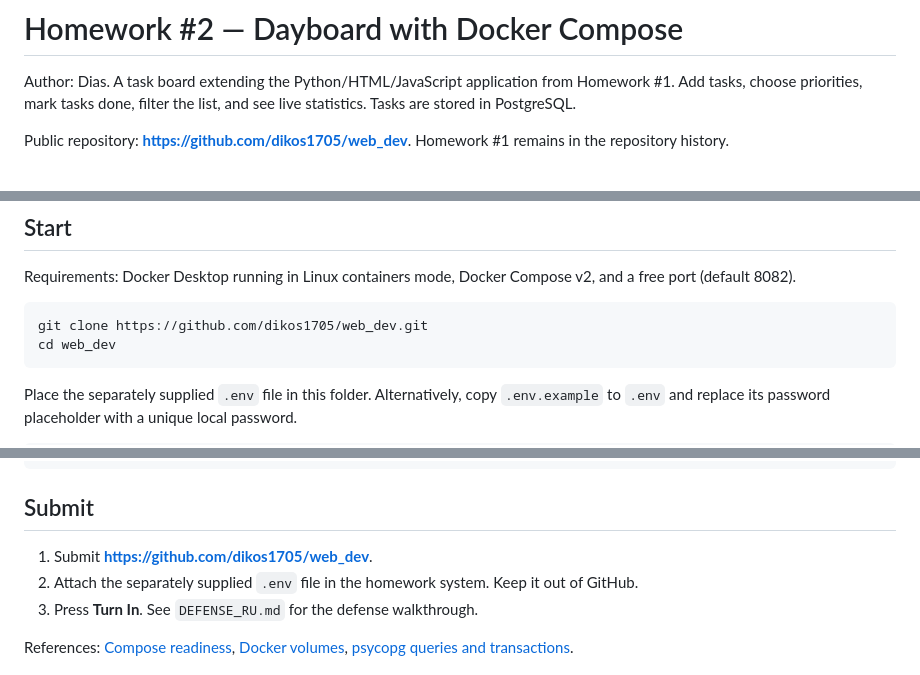
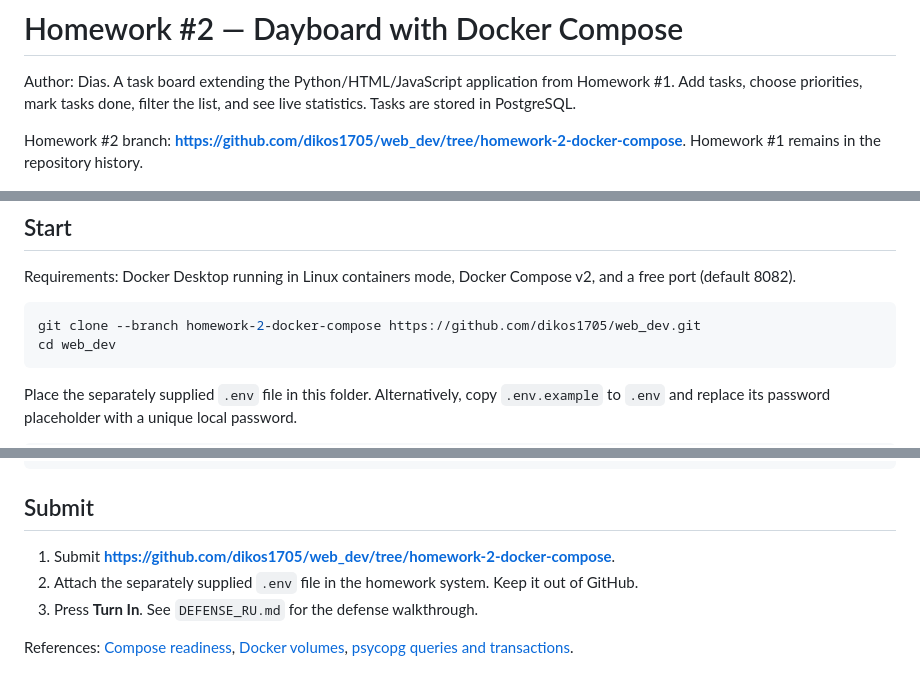
Before and after one commit to dikos1705/web_dev, a Markdown page: README.md, 3 parts joined by grey strips. GitHub-like rendering.

Commit message:
Point Homework 2 instructions to its dedicated branch

````diff
--- a/README.md
+++ b/README.md
@@ -2,7 +2,7 @@
 
 Author: Dias. A task board extending the Python/HTML/JavaScript application from Homework #1. Add tasks, choose priorities, mark tasks done, filter the list, and see live statistics. Tasks are stored in PostgreSQL.
 
-Public repository: **https://github.com/dikos1705/web_dev**. Homework #1 remains in the repository history.
+Homework #2 branch: **https://github.com/dikos1705/web_dev/tree/homework-2-docker-compose**. Homework #1 remains in the repository history.
 
 ![Dayboard with sample tasks](docs/preview.png)
 
@@ -11,7 +11,7 @@ Public repository: **https://github.com/dikos1705/web_dev**. Homework #1 remains
 Requirements: Docker Desktop running in Linux containers mode, Docker Compose v2, and a free port (default 8082).
 
 ```sh
-git clone https://github.com/dikos1705/web_dev.git
+git clone --branch homework-2-docker-compose https://github.com/dikos1705/web_dev.git
 cd web_dev
 ```
 
@@ -140,7 +140,7 @@ docker compose start
 
 ## Submit
 
-1. Submit **https://github.com/dikos1705/web_dev**.
+1. Submit **https://github.com/dikos1705/web_dev/tree/homework-2-docker-compose**.
 2. Attach the separately supplied `.env` file in the homework system. Keep it out of GitHub.
 3. Press **Turn In**. See `DEFENSE_RU.md` for the defense walkthrough.
 
````
